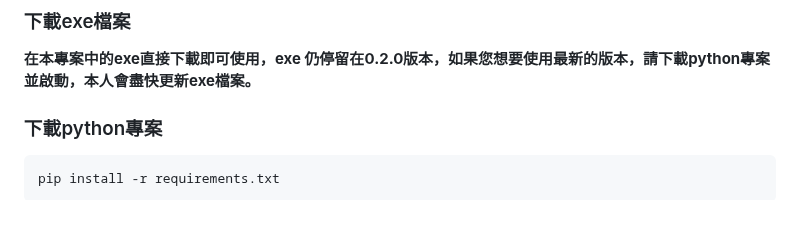
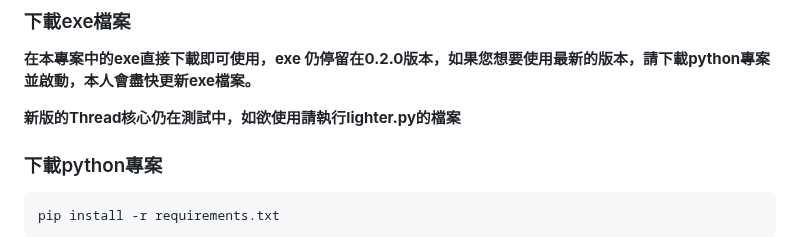
Before and after one commit to Rduanchen/RduanAnkiMaker, a Markdown page: README.md, the part around the change. GitHub-like rendering; blank space fills up the shorter version.

```diff
--- a/README.md
+++ b/README.md
@@ -13,6 +13,8 @@ RduanAnkiMaker 是一個用來製作 Anki 卡片的工具，安裝完之後，
 >需要的指令如下
 ### 下載exe檔案
 **在本專案中的exe直接下載即可使用，exe 仍停留在0.2.0版本，如果您想要使用最新的版本，請下載python專案並啟動，本人會盡快更新exe檔案。**
+
+**新版的Thread核心仍在測試中，如欲使用請執行lighter.py的檔案**
 
 
 ### 下載python專案
```
